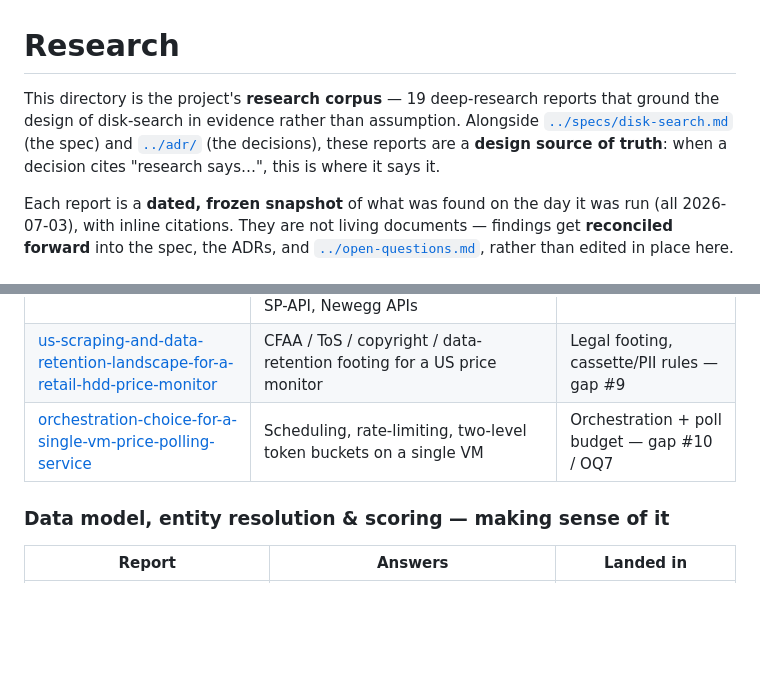
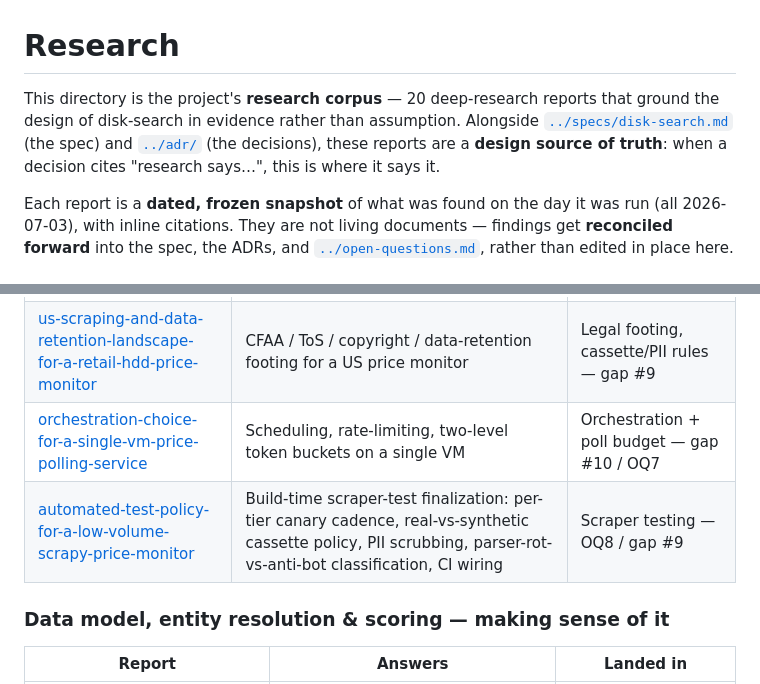
Before and after one commit to L3DigitalNet/disk-search, a Markdown page: docs/research/README.md, 2 parts joined by grey strips. Rendered like a GitHub page; blank space fills up the shorter version.

```diff
--- a/docs/research/README.md
+++ b/docs/research/README.md
@@ -1,6 +1,6 @@
 # Research
 
-This directory is the project's **research corpus** — 19 deep-research reports that ground the design of disk-search in evidence rather than assumption. Alongside [`../specs/disk-search.md`](../specs/disk-search.md) (the spec) and [`../adr/`](../adr/) (the decisions), these reports are a **design source of truth**: when a decision cites "research says…", this is where it says it.
+This directory is the project's **research corpus** — 20 deep-research reports that ground the design of disk-search in evidence rather than assumption. Alongside [`../specs/disk-search.md`](../specs/disk-search.md) (the spec) and [`../adr/`](../adr/) (the decisions), these reports are a **design source of truth**: when a decision cites "research says…", this is where it says it.
 
 Each report is a **dated, frozen snapshot** of what was found on the day it was run (all 2026-07-03), with inline citations. They are not living documents — findings get **reconciled forward** into the spec, the ADRs, and [`../open-questions.md`](../open-questions.md), rather than edited in place here.
 
@@ -32,6 +32,7 @@ Each report is a **dated, frozen snapshot** of what was found on the day it was
 | [tavily-brave-serper](tavily-brave-serper.md) | Search APIs (Tavily/Brave/Serper) + official eBay Browse/Feed, Amazon SP-API, Newegg APIs | Discovery tier |
 | [us-scraping-and-data-retention-landscape-for-a-retail-hdd-price-monitor](us-scraping-and-data-retention-landscape-for-a-retail-hdd-price-monitor.md) | CFAA / ToS / copyright / data-retention footing for a US price monitor | Legal footing, cassette/PII rules — gap #9 |
 | [orchestration-choice-for-a-single-vm-price-polling-service](orchestration-choice-for-a-single-vm-price-polling-service.md) | Scheduling, rate-limiting, two-level token buckets on a single VM | Orchestration + poll budget — gap #10 / OQ7 |
+| [automated-test-policy-for-a-low-volume-scrapy-price-monitor](automated-test-policy-for-a-low-volume-scrapy-price-monitor.md) | Build-time scraper-test finalization: per-tier canary cadence, real-vs-synthetic cassette policy, PII scrubbing, parser-rot-vs-anti-bot classification, CI wiring | Scraper testing — OQ8 / gap #9 |
 
 ### Data model, entity resolution & scoring — making sense of it
 
```
Also changed, not shown: docs/research/automated-test-policy-for-a-low-volume-scrapy-price-monitor.md (added, +376 -0 lines), docs/research/index.md (+1 -0 lines).
